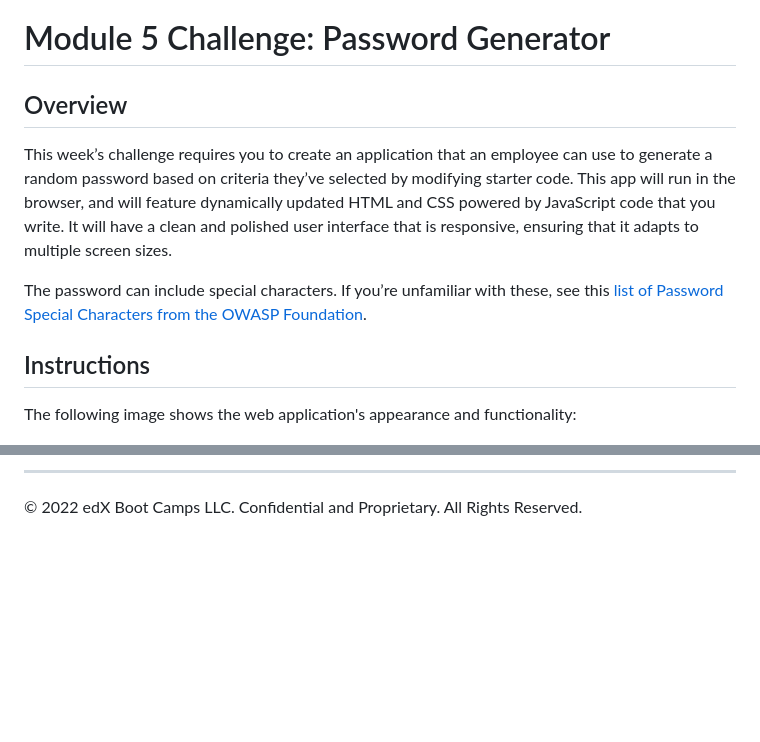
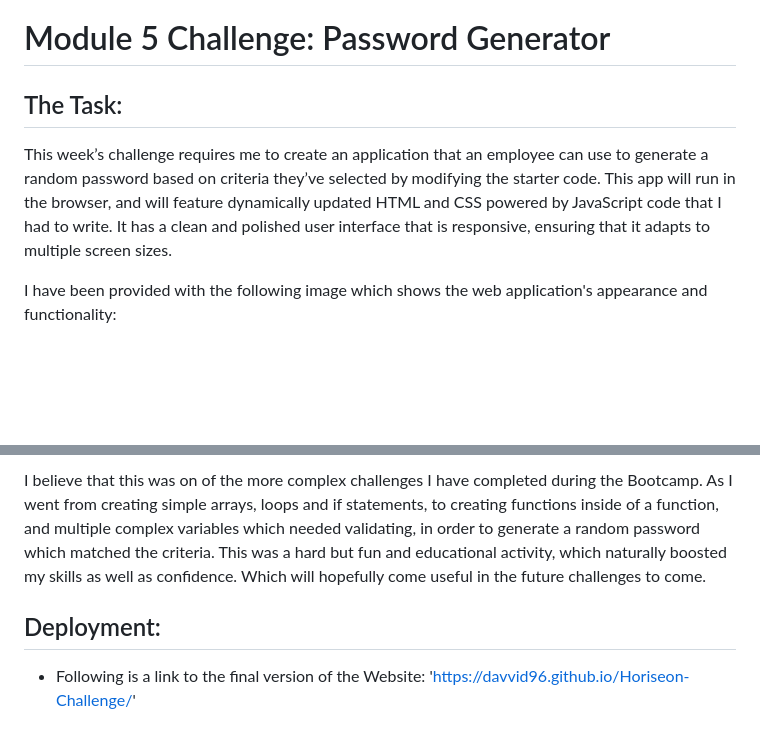
Before and after one commit to Davvid96/Random-Password-Generator, a Markdown page: README.md, 2 parts joined by grey strips. Drawn GitHub-style; blank space fills up the shorter version.

```diff
--- a/README.md
+++ b/README.md
@@ -1,14 +1,10 @@
 # Module 5 Challenge: Password Generator
 
-## Overview
+## The Task:
 
-This week’s challenge requires you to create an application that an employee can use to generate a random password based on criteria they’ve selected by modifying starter code. This app will run in the browser, and will feature dynamically updated HTML and CSS powered by JavaScript code that you write. It will have a clean and polished user interface that is responsive, ensuring that it adapts to multiple screen sizes.
+This week’s challenge requires me to create an application that an employee can use to generate a random password based on criteria they’ve selected by modifying the starter code. This app will run in the browser, and will feature dynamically updated HTML and CSS powered by JavaScript code that I had to write. It has a clean and polished user interface that is responsive, ensuring that it adapts to multiple screen sizes.
 
-The password can include special characters. If you’re unfamiliar with these, see this [list of Password Special Characters from the OWASP Foundation](https://www.owasp.org/index.php/Password_special_characters).
-
-## Instructions
-
-The following image shows the web application's appearance and functionality:
+I have been provided with the following image which shows the web application's appearance and functionality:
 
 ![password generator demo](./assets/05-javascript-challenge-demo.png)
 
@@ -76,4 +48,7 @@ You are required to submit the following for review:
 
----
+I believe that this was on of the more complex challenges I have completed during the Bootcamp. As I went from creating simple arrays, loops and if statements, to creating functions inside of a function, and multiple complex variables which needed validating, in order to generate a random password which matched the criteria. This was a hard but fun and educational activity, which naturally boosted my skills as well as confidence. Which will hopefully come useful in the future challenges to come.
 
-© 2022 edX Boot Camps LLC. Confidential and Proprietary. All Rights Reserved.
+
+## Deployment:
+
+* Following is a link to the final version of the Website: 'https://davvid96.github.io/Horiseon-Challenge/'
```
Also changed, not shown: other parts of README.md (+15 -39 lines), assets/endresult .jpg (added).
